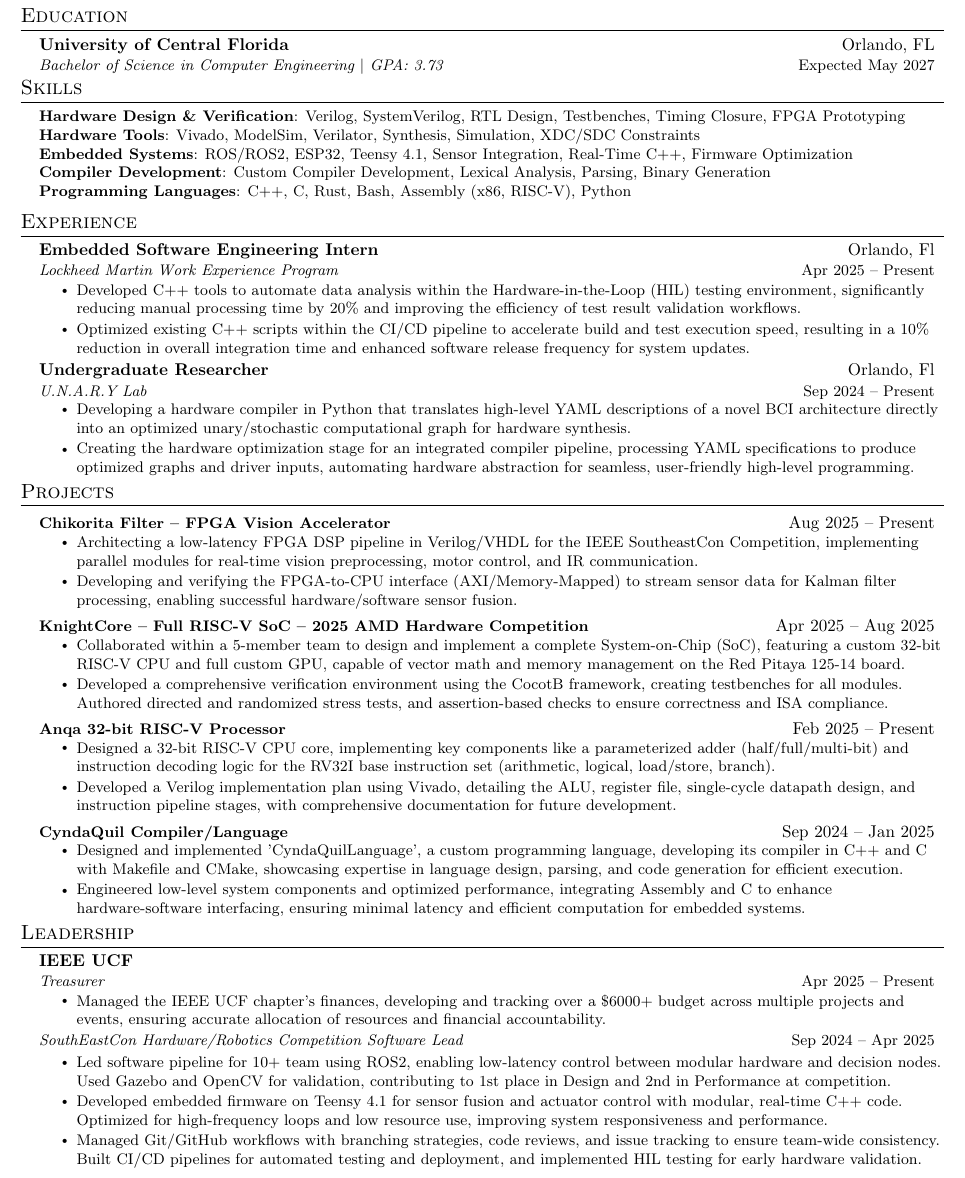
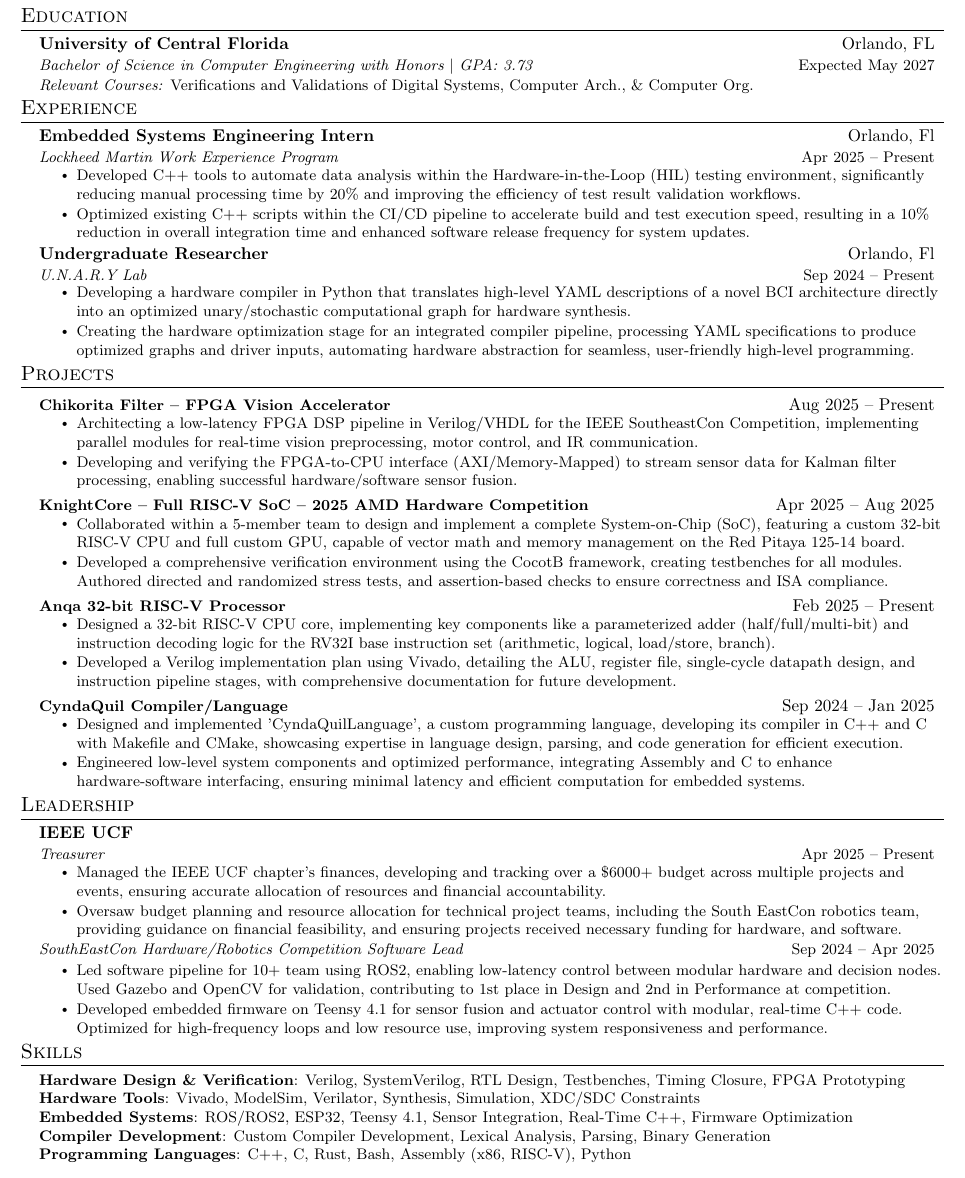
Before and after one commit to loganmartin0602/Resume, a LaTeX document (Awad_Yousef.tex, which reads sections/education.tex, sections/experience.tex, sections/leadership.tex): part of the page, cut so that both start at the same text. Compiled offline with pdfLaTeX.

Commit message:
resume for beginning of fall finalized

```diff
--- a/Awad_Yousef.tex
+++ b/Awad_Yousef.tex
@@ -12,9 +12,9 @@
 \end{center}
 
 \input{sections/education}
-\input{sections/skills}
 \input{sections/experience}
 \input{sections/projects}
 \input{sections/leadership}
+\input{sections/skills}
 
 \end{document}
--- a/sections/education.tex
+++ b/sections/education.tex
@@ -3,8 +3,8 @@
   \vspace{-2pt}\item
     \begin{tabular*}{0.97\textwidth}[t]{l@{\extracolsep{\fill}}r}
       \textbf{University of Central Florida} & Orlando, FL \\
-      \textit{\small Bachelor of Science in Computer Engineering $|$ GPA: 3.73} & {\small Expected May 2027} \\
-      % \small \textit{Relevant Courses:} FPGA Design, Computer Architecture, Computer Organization, and Digital Logic Design \\
+      \textit{\small Bachelor of Science in Computer Engineering with Honors $|$ GPA: 3.73} & {\small Expected May 2027} \\
+			\small \textit{Relevant Courses:} Verifications and Validations of Digital Systems, Computer Arch., \& Computer Org. & {\small}\\
     \end{tabular*}
 		\vspace{-4.66pt}
   \end{itemize}
--- a/sections/experience.tex
+++ b/sections/experience.tex
@@ -2,7 +2,7 @@
   \resumeSubHeadingListStart
 
     \resumeSubheading
-     {Embedded Software Engineering Intern}{Orlando, Fl}
+     {Embedded Systems Engineering Intern}{Orlando, Fl}
      {Lockheed Martin Work Experience Program}{Apr 2025 -- Present}
      \resumeItemListStart
        \resumeItem{Developed C++ tools to automate data analysis within the Hardware-in-the-Loop (HIL) testing environment, significantly reducing manual processing time by 20\% and improving the efficiency of test result validation workflows.}
--- a/sections/leadership.tex
+++ b/sections/leadership.tex
@@ -7,7 +7,7 @@
       \resumeItemListStart
         \resumeItem{Managed the IEEE UCF chapter's finances, developing and tracking over a \$6000+ budget across multiple projects and events, ensuring accurate allocation of resources and financial accountability.}
         % \resumeItem{Secured \$XXXX in sponsorship funding through effective communication and negotiation with industry partners, directly supporting student project development and participation in competitions like the SouthEastCon Hardware Competition.}
-        % \resumeItem{Oversaw budget planning and resource allocation for technical project teams, including the South EastCon robotics team, providing guidance on financial feasibility, and ensuring projects received necessary funding for hardware, and software.}
+        \resumeItem{Oversaw budget planning and resource allocation for technical project teams, including the South EastCon robotics team, providing guidance on financial feasibility, and ensuring projects received necessary funding for hardware, and software.}
       \resumeItemListEnd
 
     \resumeSubheadingContinue
@@ -17,7 +17,7 @@
     \resumeItemListStart
       \resumeItem{Led software pipeline for 10+ team using ROS2, enabling low-latency control between modular hardware and decision nodes. Used Gazebo and OpenCV for validation, contributing to 1st place in Design and 2nd in Performance at competition.}
       \resumeItem{Developed embedded firmware on Teensy 4.1 for sensor fusion and actuator control with modular, real-time C++ code. Optimized for high-frequency loops and low resource use, improving system responsiveness and performance.}
-      \resumeItem{Managed Git/GitHub workflows with branching strategies, code reviews, and issue tracking to ensure team-wide consistency. Built CI/CD pipelines for automated testing and deployment, and implemented HIL testing for early hardware validation.}
+      % \resumeItem{Managed Git/GitHub workflows with branching strategies, code reviews, and issue tracking to ensure team-wide consistency. Built CI/CD pipelines for automated testing and deployment, and implemented HIL testing for early hardware validation.}
     \resumeItemListEnd
 
     % \resumeSubheadingContinue
```
Also changed, not shown: Awad_Yousef.pdf, sections/leadership.tex (9 more changed lines).
